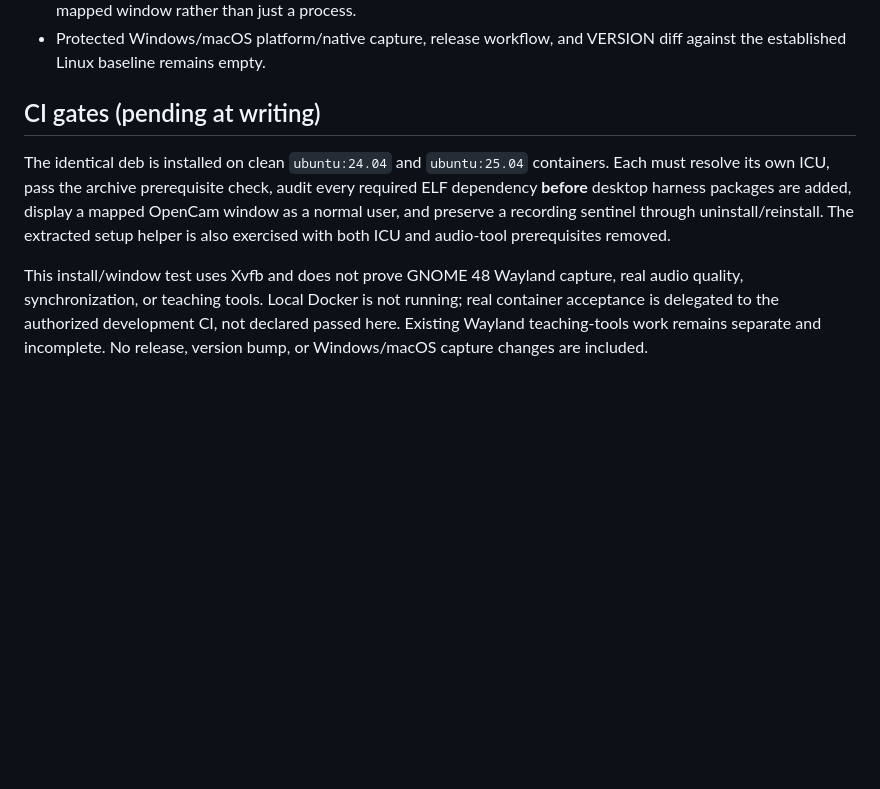
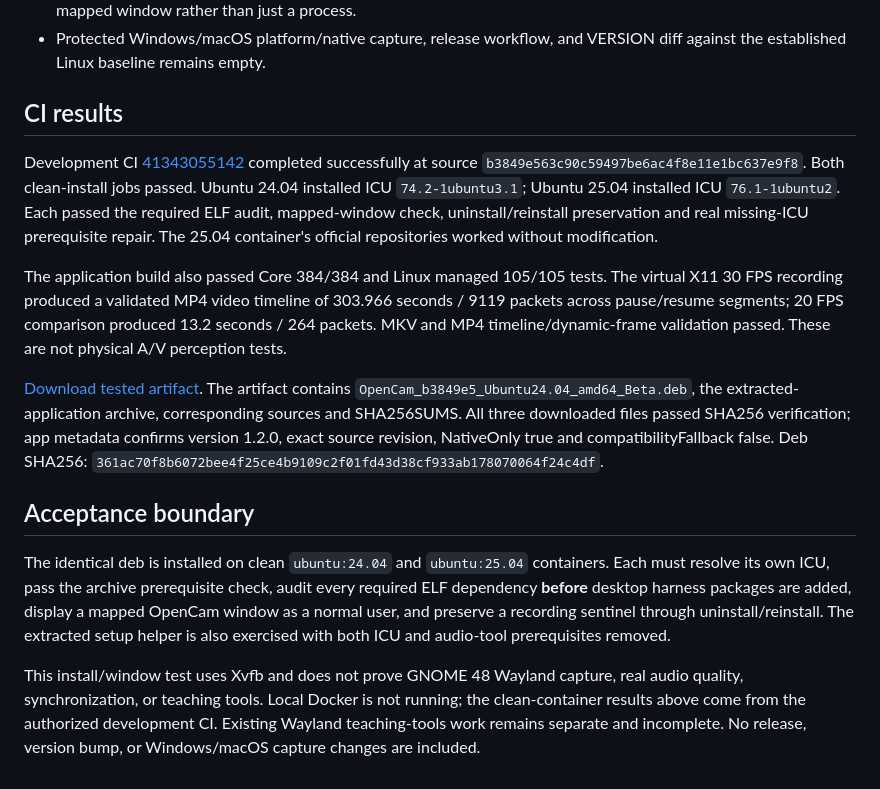
Before and after one commit to kaoshou/OpenCam, a Markdown page: docs/testing/ubuntu-package-compatibility-20261102.md, the part around the change. Drawn GitHub-style; blank space fills up the shorter version.

Commit message:
diagnostic-only: Record Ubuntu 24.04 and 25.04 installation acceptance

```diff
--- a/docs/testing/ubuntu-package-compatibility-20261102.md
+++ b/docs/testing/ubuntu-package-compatibility-20261102.md
@@ -19,8 +19,16 @@ The repair declares `libicu74 | libicu76`, retains the 24.04 binary build baseli
 - Independent review found and prompted correction of a nested shell-quote error in the new test harness. No remaining Critical/Important findings. Review also prompted testing ICU removal/reinstallation and checking a mapped window rather than just a process.
 - Protected Windows/macOS platform/native capture, release workflow, and VERSION diff against the established Linux baseline remains empty.
 
-## CI gates (pending at writing)
+## CI results
+
+Development CI [41343055142](https://github.com/kaoshou/OpenCam/actions/runs/41343055142) completed successfully at source `b3849e563c90c59497be6ac4f8e11e1bc637e9f8`. Both clean-install jobs passed. Ubuntu 24.04 installed ICU `74.2-1ubuntu3.1`; Ubuntu 25.04 installed ICU `76.1-1ubuntu2`. Each passed the required ELF audit, mapped-window check, uninstall/reinstall preservation and real missing-ICU prerequisite repair. The 25.04 container's official repositories worked without modification.
+
+The application build also passed Core 384/384 and Linux managed 105/105 tests. The virtual X11 30 FPS recording produced a validated MP4 video timeline of 303.966 seconds / 9119 packets across pause/resume segments; 20 FPS comparison produced 13.2 seconds / 264 packets. MKV and MP4 timeline/dynamic-frame validation passed. These are not physical A/V perception tests.
+
+[Download tested artifact](https://github.com/kaoshou/OpenCam/actions/runs/41343055142/artifacts/13098174927). The artifact contains `OpenCam_b3849e5_Ubuntu24.04_amd64_Beta.deb`, the extracted-application archive, corresponding sources and SHA256SUMS. All three downloaded files passed SHA256 verification; app metadata confirms version 1.2.0, exact source revision, NativeOnly true and compatibilityFallback false. Deb SHA256: `361ac70f8b6072bee4f25ce4b9109c2f01fd43d38cf933ab178070064f24c4df`.
+
+## Acceptance boundary
 
 The identical deb is installed on clean `ubuntu:24.04` and `ubuntu:25.04` containers. Each must resolve its own ICU, pass the archive prerequisite check, audit every required ELF dependency **before** desktop harness packages are added, display a mapped OpenCam window as a normal user, and preserve a recording sentinel through uninstall/reinstall. The extracted setup helper is also exercised with both ICU and audio-tool prerequisites removed.
 
-This install/window test uses Xvfb and does not prove GNOME 48 Wayland capture, real audio quality, synchronization, or teaching tools. Local Docker is not running; real container acceptance is delegated to the authorized development CI, not declared passed here. Existing Wayland teaching-tools work remains separate and incomplete. No release, version bump, or Windows/macOS capture changes are included.
+This install/window test uses Xvfb and does not prove GNOME 48 Wayland capture, real audio quality, synchronization, or teaching tools. Local Docker is not running; the clean-container results above come from the authorized development CI. Existing Wayland teaching-tools work remains separate and incomplete. No release, version bump, or Windows/macOS capture changes are included.
```
Also changed, not shown: 1 other file.
